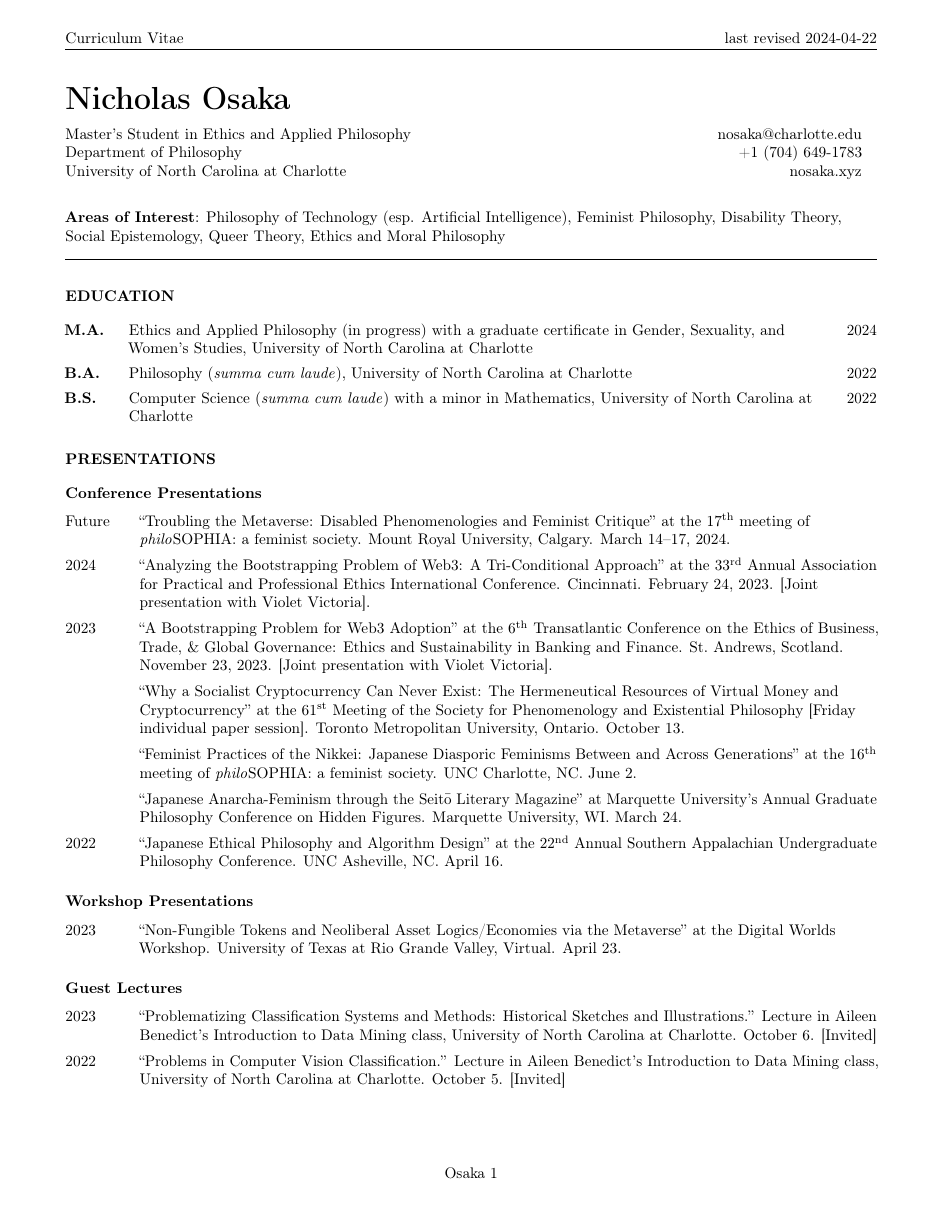
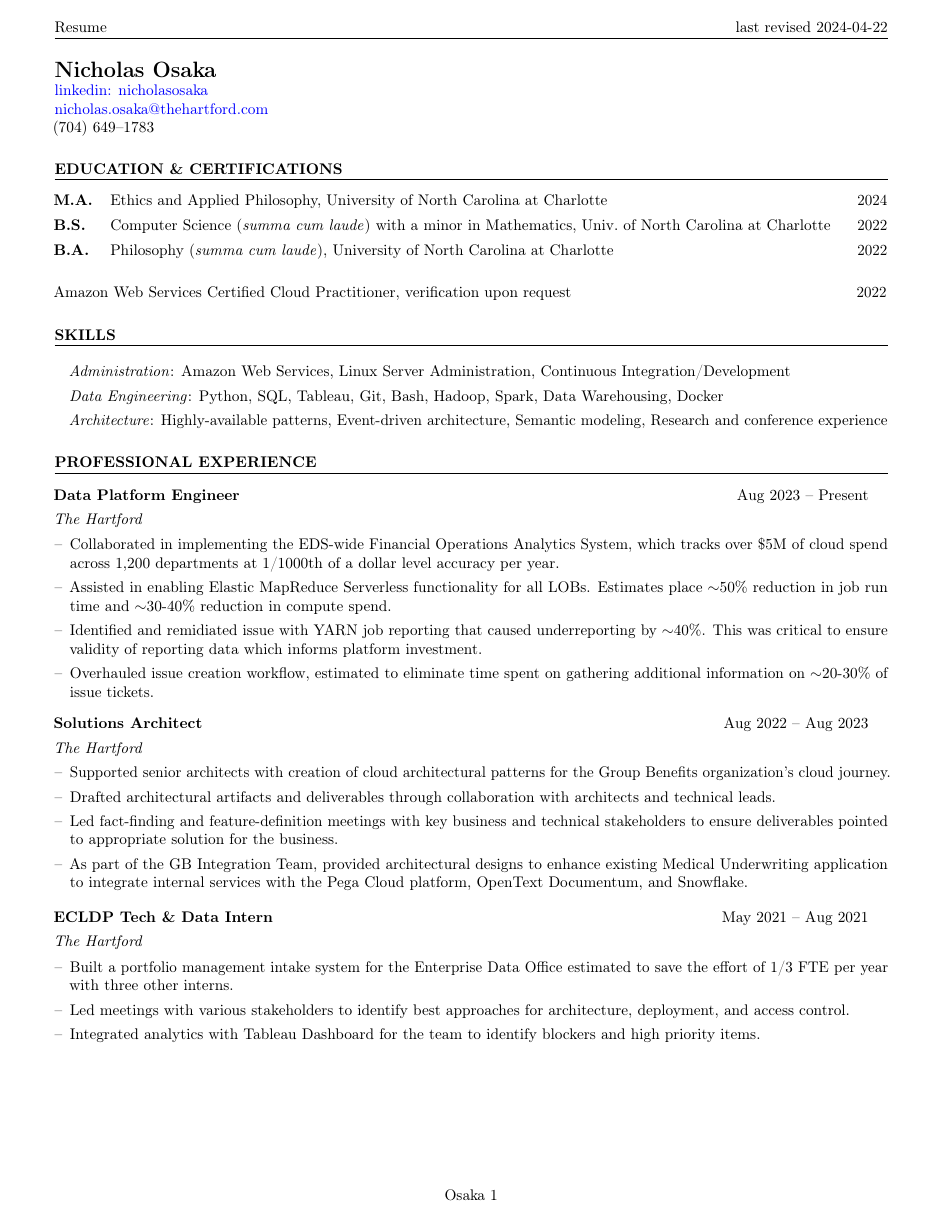
Before and after one commit to nicholasosaka/cv, a LaTeX CV (cv.tex): page 1 of 2. Compiled offline with pdfLaTeX.

Commit message:
Complete industry CV

```diff
--- a/cv.tex
+++ b/cv.tex
@@ -5,16 +5,16 @@
 \usepackage[super]{nth}
 \usepackage[strict,autostyle]{csquotes}
 \usepackage[final, tracking=true, kerning=true]{microtype} \usepackage{tabto}
-\usepackage{array, tabularx, graphicx, fancyhdr, soul, hyperref, geometry, enumitem, datetime}
+\usepackage{array, tabularx, graphicx, fancyhdr, soul, hyperref, geometry, enumitem, datetime, setspace}
 \usepackage[style=iso]{datetime2}
 \usepackage[symbol]{footmisc}
 
 \geometry{
     letterpaper,
-    left=1.5cm,
-    right=1.5cm,
-    top=2cm,
-    bottom=2cm
+    left=1.25cm,
+    right=1.25cm,
+    top=1.75cm,
+    bottom=1.5cm
  }
 
 \setlength{\parindent}{0pt}
@@ -23,8 +23,8 @@
 \newcommand{\listtabwidth}{1.7cm}
 
 % define space between list items
-\newcommand{\listitemspace}{0.25em}
-
+\newcommand{\listitemspace}{0em}
+% \setlength\itemsep{-10em}
 
 \newcommand\blfootnote[1]{%
   \begingroup
@@ -70,71 +70,42 @@
 
 \pagestyle{fancy}
 \fancyhead{}
-\fancyhead[L]{Curriculum Vitae}
+\fancyhead[L]{Resume}
 \fancyhead[R]{last revised \today}
 \fancyfoot{}
 \fancyfoot[C]{\lastname~\thepage}
+% name
+\vspace*{-.75cm}
+\Large{\textbf{\name}}\\
+\normalsize
+\href{https://linkedin.com/in/nicholasosaka}{linkedin: nicholasosaka}\\
+\href{mailto:nicholas.osaka@thehartford.com}{nicholas.osaka@thehartford.com}\\
+(704) 649\textendash{}1783
 
-\raggedright{}
-% name
-\huge{\textbf{\name}}
-\normalsize
-
-% affiliation & contact
-\vspace{.75em}
-\begin{minipage}[t]{0.700\textwidth}
-    Master's Student in Ethics and Applied Philosophy\\
-    Department of Philosophy\\
-    University of North Carolina at Charlotte\\
-\end{minipage}
-\begin{minipage}[t]{0.275\textwidth}
-    \flushright{}
-    nosaka@charlotte.edu\\
-    +1 (704) 649-1783\\
-    nosaka.xyz
-\end{minipage}
-
-\vspace{1em}
-\textbf{Areas of Interest}: Philosophy of Technology (esp. Artificial Intelligence), Feminist Philosophy, Disability Theory,\newline
-Social Epistemology, Queer Theory, Ethics and Moral Philosophy
-\noindent\rule{\textwidth}{.5pt}
 
 % education
-\section*{\normalsize{EDUCATION}}
+\section*{\normalsize{EDUCATION \& CERTIFICATIONS}}
+\vspace{-1.8em}
+\noindent\rule{\textwidth}{.5pt}
 \renewcommand{\arraystretch}{1.35}
+
+\vspace{-.75em}
+\hspace{-1em}
+\begin{tabularx}{\textwidth}{
+     >{\raggedright\arraybackslash}p{2.5em}
+     >{\raggedright\arraybackslash\hsize=1.97\hsize\linewidth=\hsize}X
+     >{\raggedleft\arraybackslash\hsize=0.03\hsize\linewidth=\hsize}X }
+    \textbf{M.A.} & Ethics and Applied Philosophy, University of North Carolina at Charlotte & 2024\\
+    \textbf{B.S.} & Computer Science (\textit{summa cum laude}) with a minor in Mathematics, Univ.\ of North Carolina at Charlotte & 2022\\
+    \textbf{B.A.} & Philosophy (\textit{summa cum laude}), University of North Carolina at Charlotte & 2022
+\end{tabularx}
+
+\vspace*{1em}
 
 \hspace{-1em}
 \begin{tabularx}{\textwidth}{
-    %  >{\raggedright\arraybackslash}p{11em}
-    %  >{\raggedright\arraybackslash\hsize=1.97\hsize\linewidth=\hsize}X
-    %  >{\raggedleft\arraybackslash\hsize=0.03\hsize\linewidth=\hsize}X }
-     >{\raggedright\arraybackslash}p{3em}
      >{\raggedright\arraybackslash\hsize=1.97\hsize\linewidth=\hsize}X
      >{\raggedleft\arraybackslash\hsize=0.03\hsize\linewidth=\hsize}X }
-
-    \textbf{M.A.} & Ethics and Applied Philosophy (in progress) with a graduate certificate in Gender, Sexuality, and Women's Studies, University of North Carolina at Charlotte & 2024\\
-    \textbf{B.A.} & Philosophy (\textit{summa cum laude}), University of North Carolina at Charlotte & 2022\\
-    \textbf{B.S.} & Computer Science (\textit{summa cum laude}) with a minor in Mathematics, University of North Carolina at Charlotte & 2022
+    Amazon Web Services Certified Cloud Practitioner, verification upon request & 2022\\
 \end{tabularx}
 
-% presentations
-\section*{\normalsize{PRESENTATIONS}}
-\subsection*{\normalsize{Conference Presentations}}
-\begin{tablist}
-    \item[Future] \tab{}\enquote{Troubling the Metaverse: Disabled Phenomenologies and Feminist Critique} at the \nth{17} meeting of \textit{philo}SOPHIA: a feminist society. Mount Royal University, Calgary. March 14--17, 2024.
-    \item[2024] \tab{}\enquote{Analyzing the Bootstrapping Problem of Web3: A Tri-Conditional Approach} at the \nth{33} Annual Association for Practical and Professional Ethics International Conference. Cincinnati. February 24, 2023. [Joint presentation with Violet Victoria].
-    \item[2023] \tab{}\enquote{A Bootstrapping Problem for Web3 Adoption} at the \nth{6} Transatlantic Conference on the Ethics of Business, Trade, \& Global Governance: Ethics and Sustainability in Banking and Finance. St.~Andrews, Scotland. November 23, 2023. [Joint presentation with Violet Victoria].
-    \item[] \tab{}\enquote{Why a Socialist Cryptocurrency Can Never Exist: The Hermeneutical Resources of Virtual Money and Cryptocurrency} at the \nth{61} Meeting of the Society for Phenomenology and Existential Philosophy [Friday individual paper session]. Toronto Metropolitan University, Ontario. October 13.
-    \item[] \tab{}\enquote{Feminist Practices of the Nikkei: Japanese Diasporic Feminisms Between and Across Generations} at the \nth{16} meeting of \textit{philo}SOPHIA: a feminist society. UNC Charlotte, NC. June 2.
-    \item[] \tab{}\enquote{Japanese Anarcha-Feminism through the Seitō Literary Magazine} at Marquette University's Annual Graduate Philosophy Conference on Hidden Figures. Marquette University, WI. March 24.
-    \item[2022] \tab{}\enquote{Japanese Ethical Philosophy and Algorithm Design} at the \nth{22} Annual Southern Appalachian Undergraduate Philosophy Conference. UNC Asheville, NC. April 16.
-\end{tablist}
-\subsection*{\normalsize{Workshop Presentations}}
-\begin{tablist}
-    \item[2023] \tab{}\enquote{Non-Fungible Tokens and Neoliberal Asset Logics/Economies via the Metaverse} at the Digital Worlds Workshop. University of Texas at Rio Grande Valley, Virtual. April 23.
-\end{tablist}
-\subsection*{\normalsize{Guest Lectures}}
-\begin{tablist}
-    \item[2023] \tab{}\enquote{Problematizing Classification Systems and Methods: Historical Sketches and Illustrations.} Lecture in Aileen Benedict's Introduction to Data Mining class, University of North Carolina at Charlotte. October 6. [Invited]
-    \item[2022] \tab{}\enquote{Problems in Computer Vision Classification.} Lecture in Aileen Benedict's Introduction to Data Mining class, University of North Carolina at Charlotte. October 5. [Invited]
-\end{tablist}
@@ -146 +111,0 @@ Social Epistemology, Queer Theory, Ethics and Moral Philosophy
-\end{tablist}
@@ -157,3 +111,0 @@ Social Epistemology, Queer Theory, Ethics and Moral Philosophy
-    2023 -- Present & Organizer for the 2024 Ethics and Applied Philosophy Graduate Conference\\
-    2022 -- 2023 & Organizer, Panel Moderator, and Reviewer for the 2023 Annual Ethics and Applied Philosophy Graduate Conference\\
-    2022 & Reviewer for the 2022 Ethics and Applied Philosophy Graduate Conference
@@ -185 +112,8 @@ Social Epistemology, Queer Theory, Ethics and Moral Philosophy
-    2022 & Prize for Paper Presentation, \nth{22} Annual Southern Appalachian Undergraduate Philosophy Conference & \$100\\
+\section*{\normalsize{SKILLS}}
+\vspace{-1.8em}
+\noindent\rule{\textwidth}{.5pt}
+\begin{itemize}[label={}, leftmargin=1em]
+    \setlength\itemsep{0em}
+    \item \textit{Administration}: Amazon Web Services, Linux Server Administration, Continuous Integration/Development
+    \item \textit{Data Engineering}: Python, SQL, Tableau, Git, Bash, Hadoop, Spark, Data Warehousing, Docker
+    \item \textit{Architecture}: Highly-available patterns, Event-driven architecture, Semantic modeling, Research and conference experience
@@ -207,2 +124,51 @@ Social Epistemology, Queer Theory, Ethics and Moral Philosophy
+\section*{\normalsize{PROFESSIONAL EXPERIENCE}}
+\vspace{-1.8em}
+\noindent\rule{\textwidth}{.5pt}
+
+\vspace{.5em}
+\hspace{-1em}
+\begin{tabularx}{\textwidth}{
+    >{\raggedright\arraybackslash\hsize=1\hsize\linewidth=\hsize}X
+    >{\raggedleft\arraybackslash\hsize=1\hsize\linewidth=\hsize}X }
+    \textbf{Data Platform Engineer} & Aug 2023 -- Present\\
+    \textit{The Hartford} & \\
+\end{tabularx}
+\vspace{-.5em}
+\begin{itemize}[label={--}, leftmargin=1em]
+    \setlength\itemsep{0em}
+    \item Collaborated in implementing the EDS-wide Financial Operations Analytics System, which tracks over \$5M of cloud spend across 1,200 departments at 1/1000th of a dollar level accuracy per year.
+    \item Assisted in enabling Elastic MapReduce Serverless functionality for all LOBs. Estimates place $\sim$50\% reduction in job run time and $\sim$30-40\% reduction in compute spend.
+    \item Identified and remidiated issue with YARN job reporting that caused underreporting by $\sim$40\%. This was critical to ensure validity of reporting data which informs platform investment.
+    \item Overhauled issue creation workflow, estimated to eliminate time spent on gathering additional information on $\sim$20-30\% of issue tickets.
 \end{itemize}
 
+\hspace{-1em}
+\begin{tabularx}{\textwidth}{
+    >{\raggedright\arraybackslash\hsize=1.5\hsize\linewidth=\hsize}X
+    >{\raggedleft\arraybackslash\hsize=.5\hsize\linewidth=\hsize}X }
+    \textbf{Solutions Architect} & Aug 2022 -- Aug 2023\\
+    \textit{The Hartford} & \\
+\end{tabularx}
+\vspace{-.5em}
+\begin{itemize}[label={--}, leftmargin=1em]
+    \setlength\itemsep{0em}
+    \item Supported senior architects with creation of cloud architectural patterns for the Group Benefits organization's cloud journey.
+    \item Drafted architectural artifacts and deliverables through collaboration with architects and technical leads.
+    \item Led fact-finding and feature-definition meetings with key business and technical stakeholders to ensure deliverables pointed to appropriate solution for the business.
+    \item As part of the GB Integration Team, provided architectural designs to enhance existing Medical Underwriting application to integrate internal services with the Pega Cloud platform, OpenText Documentum, and Snowflake.
+\end{itemize}
+
+\hspace{-1em}
+\begin{tabularx}{\textwidth}{
+    >{\raggedright\arraybackslash\hsize=1.5\hsize\linewidth=\hsize}X
+    >{\raggedleft\arraybackslash\hsize=.5\hsize\linewidth=\hsize}X }
+    \textbf{ECLDP Tech \& Data Intern} & May 2021 -- Aug 2021\\
+    \textit{The Hartford} & \\
+\end{tabularx}
+\vspace{-.5em}
+\begin{itemize}[label={--}, leftmargin=1em]
+    \setlength\itemsep{0em}
+    \item Built a portfolio management intake system for the Enterprise Data Office estimated to save the effort of 1/3 FTE per year with three other interns.
+    \item Led meetings with various stakeholders to identify best approaches for architecture, deployment, and access control.
+    \item Integrated analytics with Tableau Dashboard for the team to identify blockers and high priority items.
+\end{itemize}
@@ -208,0 +210 @@ Social Epistemology, Queer Theory, Ethics and Moral Philosophy
+    \item Coordinating with key stakeholders to ensure interns receive the orientation materials required to succeed in their summer at The Hartford.
```
Also changed, not shown: cv.tex (165 more changed lines).
